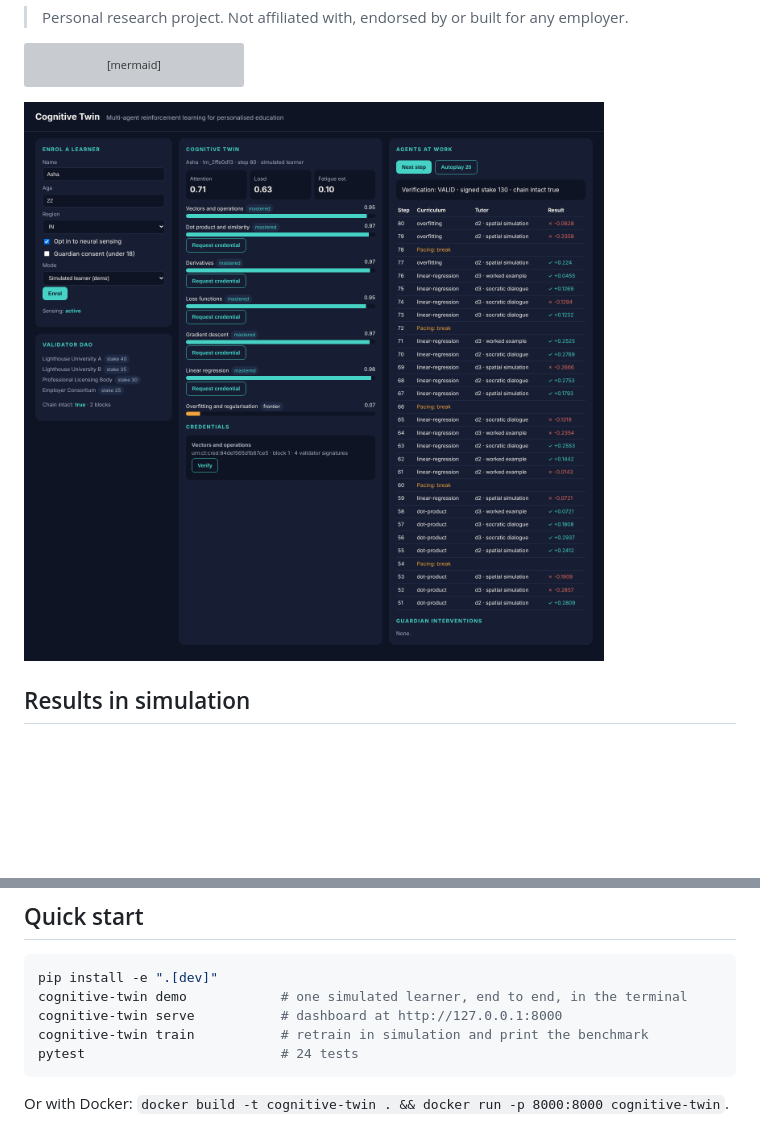
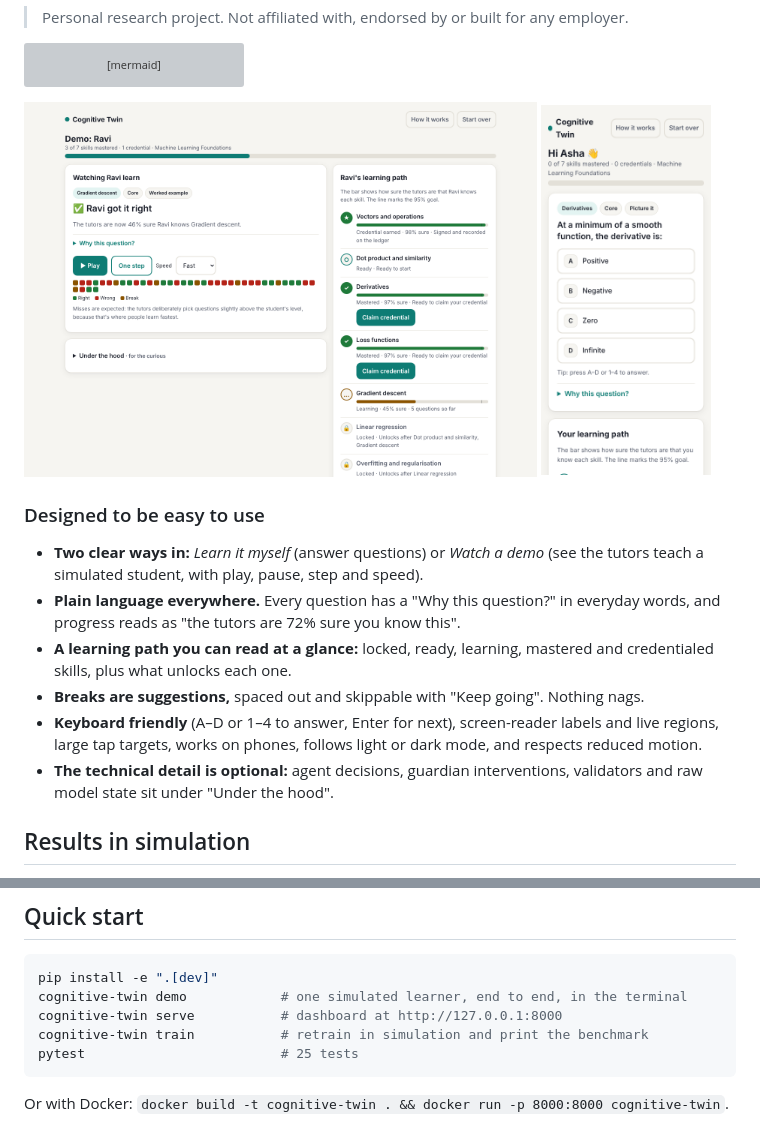
Before and after one commit to ravikumar-singi/cognitive-twin, a Markdown page: README.md, 2 parts joined by grey strips. Rendered like a GitHub page; pictures changed too: docs/dashboard.png, docs/mobile.png (added); blank space fills up the shorter version; grey boxes are pictures that could not be loaded.

````diff
--- a/README.md
+++ b/README.md
@@ -24,7 +24,19 @@ flowchart LR
   V --> X[(Proof-of-Capability<br/>ledger)]
 ```
 
-![Dashboard: the twin, the agents' decisions and a verified credential](docs/dashboard.png)
+<p>
+  <img src="docs/dashboard.png" alt="Watching the tutor team teach a demo student, with the learning path and a verified credential" width="72%">
+  <img src="docs/mobile.png" alt="A question on a phone, with large answer buttons" width="24%">
+</p>
+
+### Designed to be easy to use
+
+- **Two clear ways in:** *Learn it myself* (answer questions) or *Watch a demo* (see the tutors teach a simulated student, with play, pause, step and speed).
+- **Plain language everywhere.** Every question has a "Why this question?" in everyday words, and progress reads as "the tutors are 72% sure you know this".
+- **A learning path you can read at a glance:** locked, ready, learning, mastered and credentialed skills, plus what unlocks each one.
+- **Breaks are suggestions,** spaced out and skippable with "Keep going". Nothing nags.
+- **Keyboard friendly** (A–D or 1–4 to answer, Enter for next), screen-reader labels and live regions, large tap targets, works on phones, follows light or dark mode, and respects reduced motion.
+- **The technical detail is optional:** agent decisions, guardian interventions, validators and raw model state sit under "Under the hood".
 
 ## Results in simulation
 
@@ -61,7 +73,7 @@ pip install -e ".[dev]"
 cognitive-twin demo            # one simulated learner, end to end, in the terminal
 cognitive-twin serve           # dashboard at http://127.0.0.1:8000
 cognitive-twin train           # retrain in simulation and print the benchmark
-pytest                         # 24 tests
+pytest                         # 25 tests
 ```
 
 Or with Docker: `docker build -t cognitive-twin . && docker run -p 8000:8000 cognitive-twin`.
````
Also changed, not shown: 6 other files.
